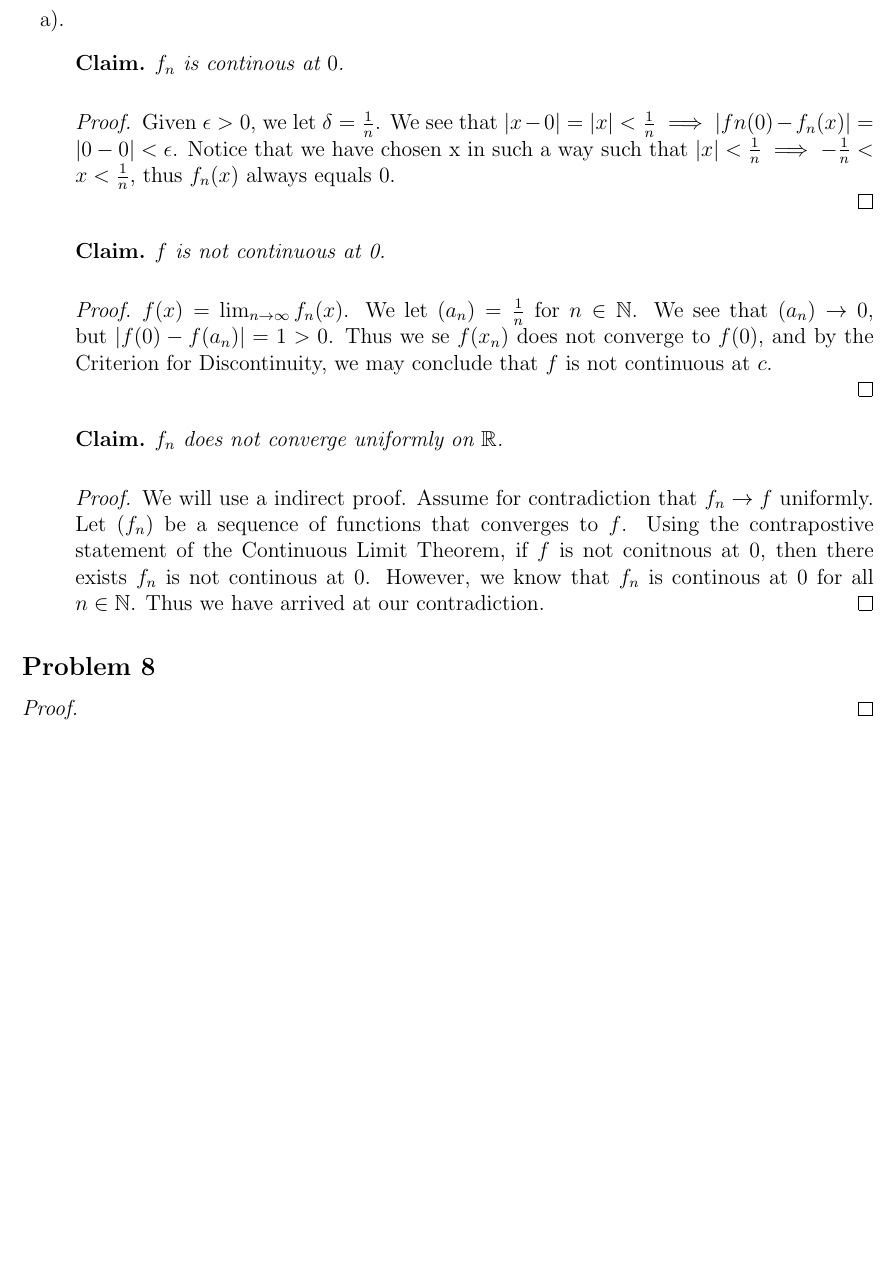
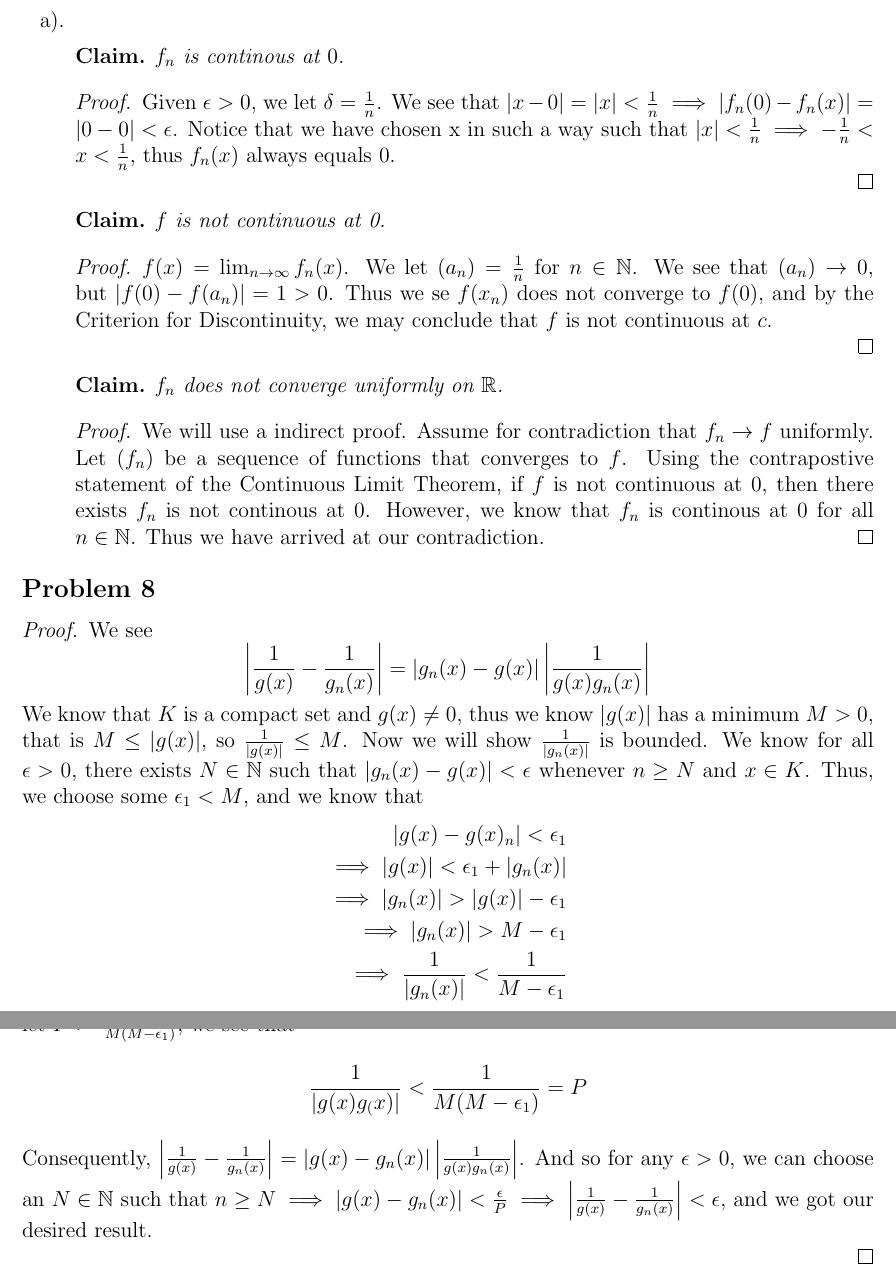
Before and after one commit to acoona/Math521H, a LaTeX problem sheet (Homework9/Homework9.tex): part of page 2 of 2 before the commit and two parts of pages 2 and 3 of 3 after it, the two joined at a grey line, cut so that both start at the same text, the shorter picture padded with empty space. Compiled offline with pdfLaTeX.

Commit message:
finished homework.

```diff
--- a/Homework9/Homework9.tex
+++ b/Homework9/Homework9.tex
@@ -98,7 +98,7 @@
             $f_n$ is continous at $0$.
         \end{claim}
         \begin{proof}
-            Given $\epsilon > 0$, we let $\delta = \frac{1}{n}$. We see that $|x-0| = |x| < \frac{1}{n} \implies |fn(0) - f_n(x)| = |0 - 0| < \epsilon$.
+            Given $\epsilon > 0$, we let $\delta = \frac{1}{n}$. We see that $|x-0| = |x| < \frac{1}{n} \implies |f_n(0) - f_n(x)| = |0 - 0| < \epsilon$.
             Notice that we have chosen x in such a way such that $|x| < \frac{1}{n} \implies -\frac{1}{n} < x < \frac{1}{n}$, thus $f_n(x)$ always equals 0. \\
         \end{proof}
 
@@ -118,7 +118,7 @@
             We will use a indirect proof.
             Assume for contradiction that $f_n \rightarrow f$ uniformly.
             Let $(f_n)$ be a sequence of functions that converges to $f$.
-            Using the contrapostive statement of the Continuous Limit Theorem, if $f$ is not conitnous at $0$, then there exists $f_n$ is not continous at $0$.
+            Using the contrapostive statement of the Continuous Limit Theorem, if $f$ is not continuous at $0$, then there exists $f_n$ is not continous at $0$.
             However, we know that $f_n$ is continous at $0$ for all $n \in \mathbb{N}$.
             Thus we have arrived at our contradiction.
         \end{proof}
@@ -128,6 +128,24 @@
 
 \subsection*{Problem 8}
 \begin{proof}
+    We see
+    $$\left| \frac{1}{g(x)} - \frac{1}{g_n(x)}\right| = \left| g_n(x) - g(x)\right| \left| \frac{1}{g(x)g_n(x)}\right| $$
+    We know that $K$ is a compact set and $g(x) \ne 0$, thus we know $|g(x)|$ has a minimum $M > 0$, that is $M \le |g(x)|$, so $\frac{1}{|g(x)|} \le M$.
+    Now we will show $\frac{1}{|g_n(x)|}$ is bounded.
+    We know for all $\epsilon > 0$, there exists $N \in \mathbb{N}$ such that $|g_n(x) - g(x)| < \epsilon$ whenever $n \ge N$ and $x \in K$.
+    Thus, we choose some $\epsilon_1 < M$, and we know that
+    \begin{align*}
+        |g(x) - g(x)_n|< \epsilon_1 \\
+        \implies |g(x)| < \epsilon_1 + |g_n(x)| \\
+        \implies |g_n(x)| > |g(x)| - \epsilon_1 \\
+        \implies |g_n(x)| >  M - \epsilon_1 \\
+        \implies \frac{1}{|g_n(x)|} < \frac{1}{M - \epsilon_1}\\
+    \end{align*}
+    let $P \coloneq \frac{1}{M(M - \epsilon_1)}$, we see that
+    $$\frac{1}{|g(x)g_(x)|} < \frac{1}{M(M - \epsilon_1)} = P$$
+    Consequently, $\left| \frac{1}{g(x)} - \frac{1}{g_n(x)}\right| = \left| g(x) - g_n(x)\right| \left| \frac{1}{g(x)g_n(x)}\right| $.
+    And so for any $\epsilon > 0$, we can choose an $N \in \mathbb{N}$ such that $ n \ge N \implies |g(x) - g_n(x)| < \frac{\epsilon}{P} \implies \left| \frac{1}{g(x)} - \frac{1}{g_n(x)}\right| < \epsilon$, and we got our desired result.
+
 
 
 \end{proof}
```
Also changed, not shown: Homework9/Homework9.pdf, Homework9/Homework9.tex (6 more changed lines), 3 other files.
